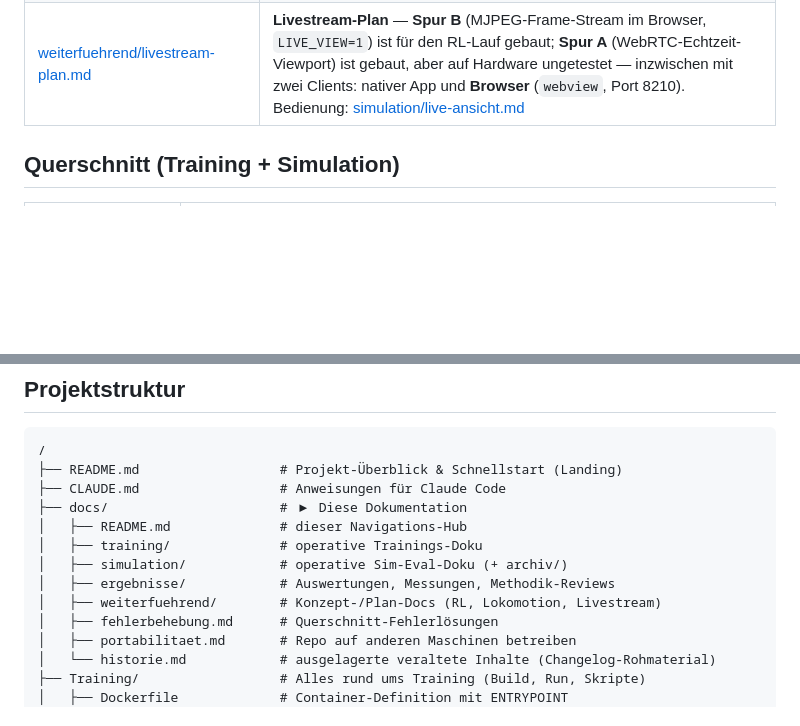
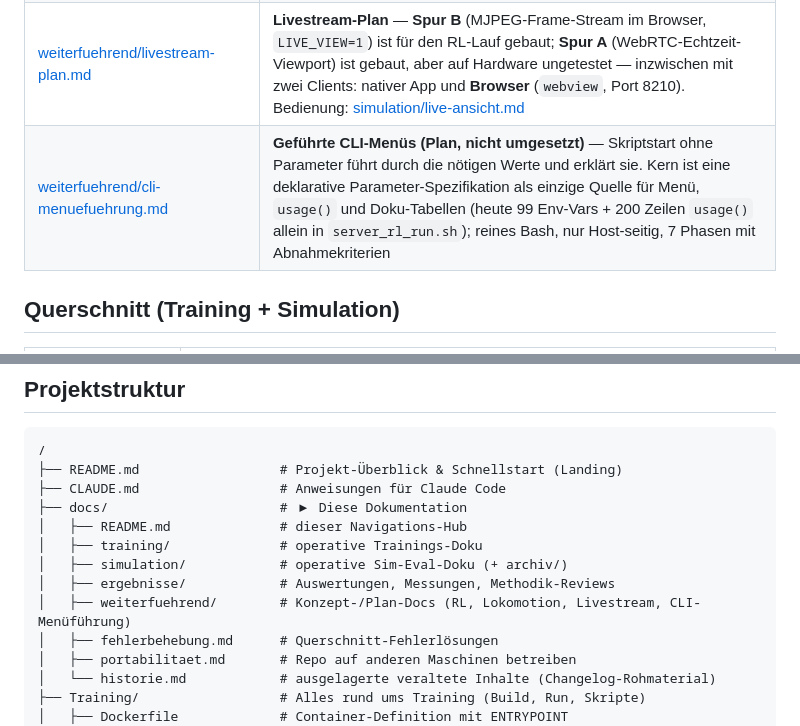
Before and after one commit to Docboter/projektarbeit_humanoider_roboter, a Markdown page: docs/README.md, 2 parts joined by grey strips. Drawn GitHub-style; blank space fills up the shorter version.

```diff
--- a/docs/README.md
+++ b/docs/README.md
@@ -67,6 +67,7 @@ Diese Sammlung speist das gleichnamige Kapitel der Projektarbeit.
 | [weiterfuehrend/rl-anleitung.md](weiterfuehrend/rl-anleitung.md) | **RL-Bedienungsanleitung (operativ, schlank)** — Image bauen → BC-Checkpoint → RT-Core-GPU (eigener Docker-Server via `server_rl_run.sh` oder vast.ai) → RL starten → überwachen → Checkpoints sichern; plus Diagnose-Werkzeuge `gap`/`eval`/`grasp`/`span`. Die Lauf-Historie dazu: [ergebnisse/diagnose-chronik.md](ergebnisse/diagnose-chronik.md) |
 | [weiterfuehrend/lokomotion-recherche.md](weiterfuehrend/lokomotion-recherche.md) | **Lokomotions-Recherche** — Warum der Roboter fixiert ist, GR00T-N1.6-Whole-Body-Control (entkoppelt: RL-Beine + IK/VLA-Arme), Unitree-G1-Lokomotions-Stacks, Integrationspfade + Quellen |
 | [weiterfuehrend/livestream-plan.md](weiterfuehrend/livestream-plan.md) | **Livestream-Plan** — **Spur B** (MJPEG-Frame-Stream im Browser, `LIVE_VIEW=1`) ist für den RL-Lauf gebaut; **Spur A** (WebRTC-Echtzeit-Viewport) ist gebaut, aber auf Hardware ungetestet — inzwischen mit zwei Clients: nativer App und **Browser** (`webview`, Port 8210). Bedienung: [simulation/live-ansicht.md](simulation/live-ansicht.md) |
+| [weiterfuehrend/cli-menuefuehrung.md](weiterfuehrend/cli-menuefuehrung.md) | **Geführte CLI-Menüs (Plan, nicht umgesetzt)** — Skriptstart ohne Parameter führt durch die nötigen Werte und erklärt sie. Kern ist eine deklarative Parameter-Spezifikation als einzige Quelle für Menü, `usage()` und Doku-Tabellen (heute 99 Env-Vars + 200 Zeilen `usage()` allein in `server_rl_run.sh`); reines Bash, nur Host-seitig, 7 Phasen mit Abnahmekriterien |
 
 ## Querschnitt (Training + Simulation)
 
@@ -97,7 +98,7 @@ Diese Sammlung speist das gleichnamige Kapitel der Projektarbeit.
 │   ├── training/              # operative Trainings-Doku
 │   ├── simulation/            # operative Sim-Eval-Doku (+ archiv/)
 │   ├── ergebnisse/            # Auswertungen, Messungen, Methodik-Reviews
-│   ├── weiterfuehrend/        # Konzept-/Plan-Docs (RL, Lokomotion, Livestream)
+│   ├── weiterfuehrend/        # Konzept-/Plan-Docs (RL, Lokomotion, Livestream, CLI-Menüführung)
 │   ├── fehlerbehebung.md      # Querschnitt-Fehlerlösungen
 │   ├── portabilitaet.md       # Repo auf anderen Maschinen betreiben
 │   └── historie.md            # ausgelagerte veraltete Inhalte (Changelog-Rohmaterial)
```
Also changed, not shown: docs/weiterfuehrend/README.md (+1 -0 lines), docs/weiterfuehrend/cli-menuefuehrung.md (added, +563 -0 lines).
